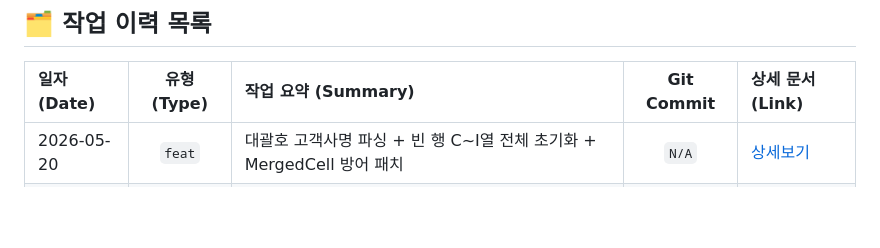
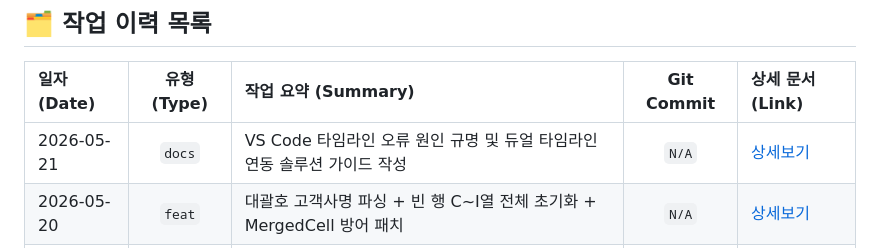
Before and after one commit to lisobking/AIPO, a Markdown page: docs/timeline/index.md, the part around the change. GitHub-like rendering; blank space fills up the shorter version.

Commit message:
[20260521_01_docs] VS Code 타임라인 오류 원인 규명 및 듀얼 타임라인 연동 솔루션 가이드 작성

```diff
--- a/docs/timeline/index.md
+++ b/docs/timeline/index.md
@@ -7,6 +7,7 @@
 
 | 일자 (Date) | 유형 (Type) | 작업 요약 (Summary) | Git Commit | 상세 문서 (Link) |
 | :--- | :---: | :--- | :---: | :--- |
+| 2026-05-21 | `docs` | VS Code 타임라인 오류 원인 규명 및 듀얼 타임라인 연동 솔루션 가이드 작성 | `N/A` | [상세보기](./entries/20260521_01_docs_timeline_resolution.md) |
 | 2026-05-20 | `feat` | 대괄호 고객사명 파싱 + 빈 행 C~I열 전체 초기화 + MergedCell 방어 패치 | `N/A` | [상세보기](./entries/20260520_34_feat_pipeline_parser_and_init_upgrade.md) |
 | 2026-05-20 | `fix` | 개발자2(Opus) 에이전트 하네스 엔지니어링 제약 조항 패치 완료 | `N/A` | [상세보기](./entries/20260520_33_fix_dev2_harness_patch.md) |
 | 2026-05-20 | `feat` | Render 무료 서버 슬립 방지용 Keep-Alive 스크립트 구축 및 배포 가이드 제공 | `N/A` | [상세보기](./entries/20260520_32_feat_render_keep_alive.md) |
```
Also changed, not shown: 1 other file.
